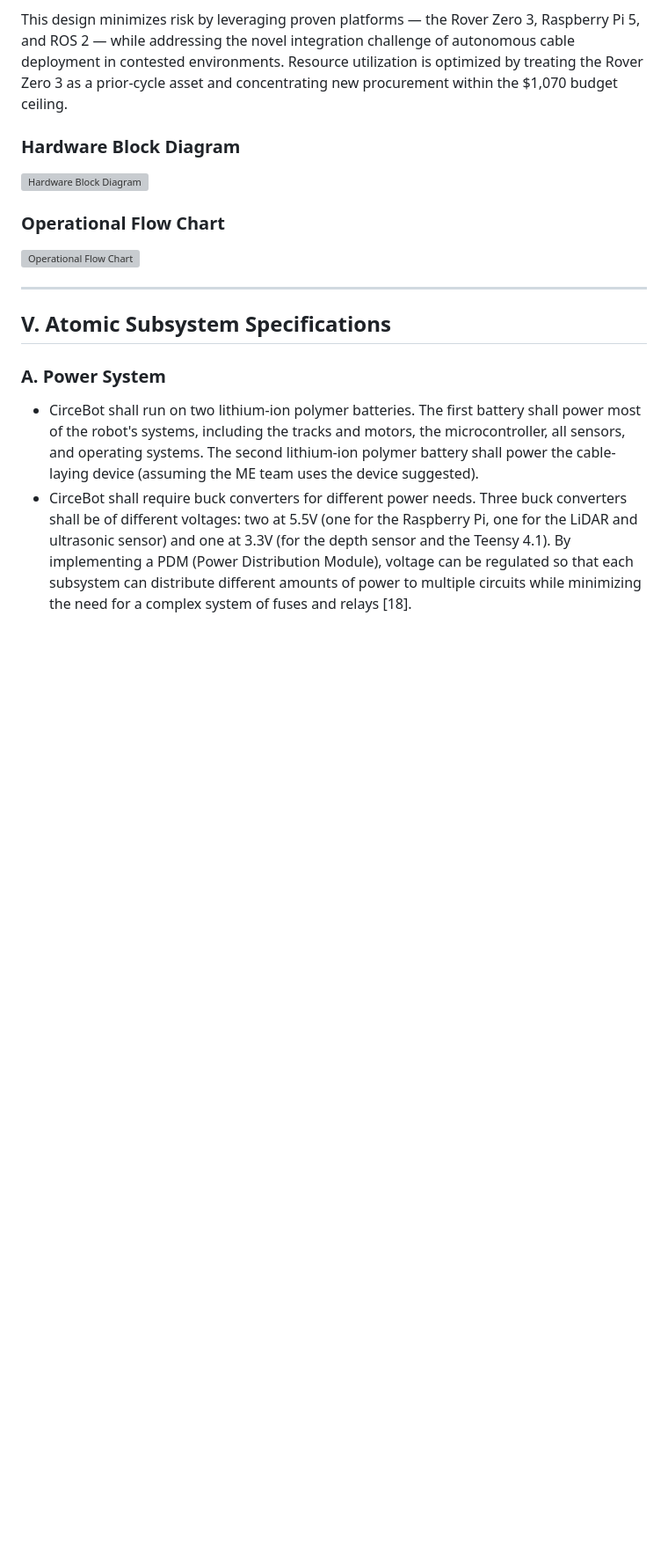
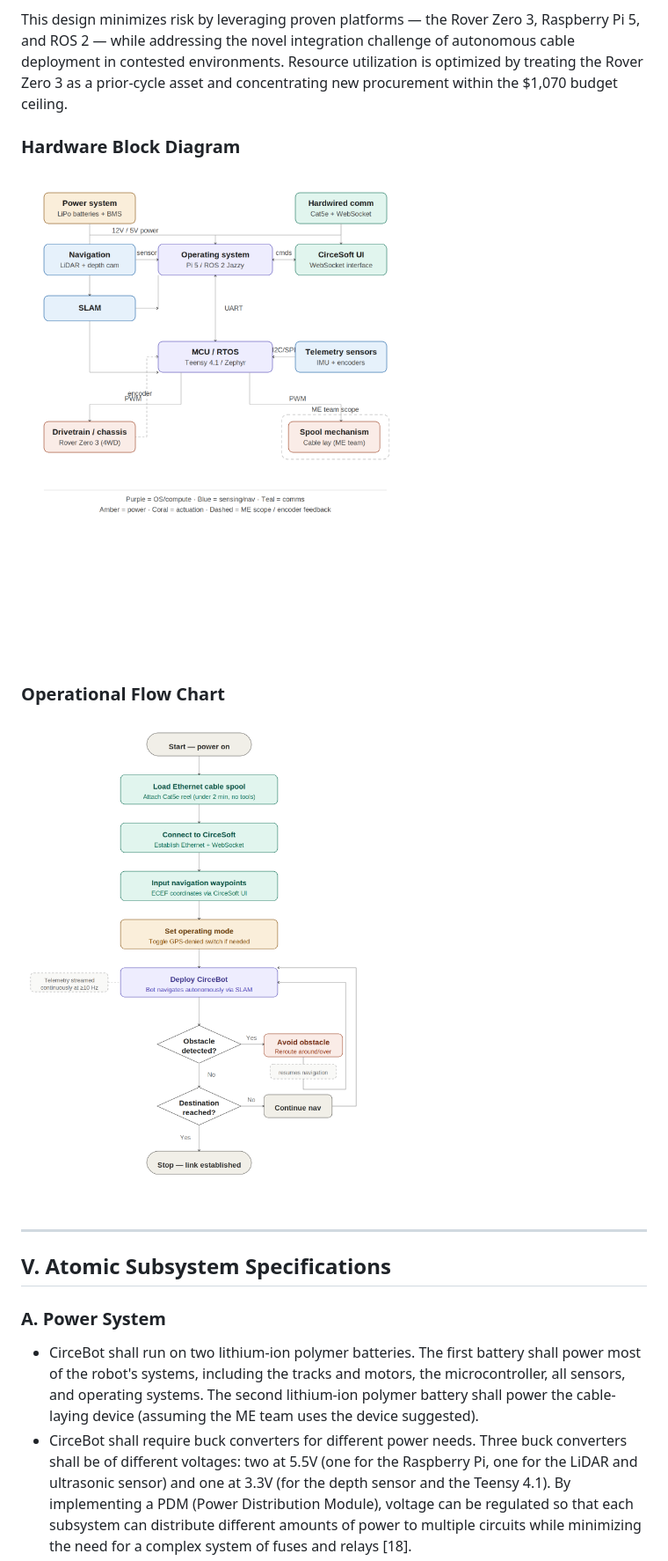
Before and after one commit to TnTech-ECE/S26_Team4_DEVCOM-CIRCE-BOT, a Markdown page: Reports/ConceptualDesign.md, the part around one of its changes. Shown at 88% size. Drawn GitHub-style; blank space fills up the shorter version; grey boxes are pictures that could not be loaded.

Commit message:
Fix image paths in ConceptualDesign.md
Updated image paths in the Conceptual Design document to remove 'images/' prefix.

```diff
--- a/Reports/ConceptualDesign.md
+++ b/Reports/ConceptualDesign.md
@@ -187,11 +187,11 @@ This design minimizes risk by leveraging proven platforms — the Rover Zero 3,
 
 ### Hardware Block Diagram
 
-![Hardware Block Diagram](images/block_diagram.png)
+![Hardware Block Diagram](block_diagram.png)
 
 ### Operational Flow Chart
 
-![Operational Flow Chart](images/operational_flowchart.png)
+![Operational Flow Chart](operational_flowchart.png)
 
 ---
 
```
Also changed, not shown: other parts of Reports/ConceptualDesign.md (+5 -5 lines).
